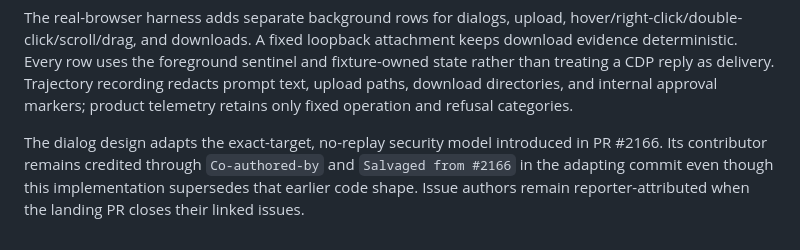
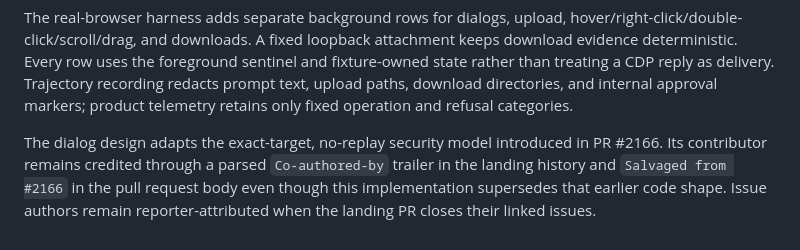
Before and after one commit to goat-si/cua-driver, a Markdown page: docs/browser-tool-implementation-journal.md, the part around the change. Rendered like a GitHub page.

Commit message:
docs(cua-driver): preserve source contribution credit
Salvaged from #2166

Co-authored-by: Haoqing Wang <78337154+hqhq1025@users.noreply.github.com>

```diff
--- a/docs/browser-tool-implementation-journal.md
+++ b/docs/browser-tool-implementation-journal.md
@@ -747,7 +747,8 @@ directories, and internal approval markers; product telemetry retains only
 fixed operation and refusal categories.
 
 The dialog design adapts the exact-target, no-replay security model introduced
-in PR #2166. Its contributor remains credited through `Co-authored-by` and
-`Salvaged from #2166` in the adapting commit even though this implementation
-supersedes that earlier code shape. Issue authors remain reporter-attributed
-when the landing PR closes their linked issues.
+in PR #2166. Its contributor remains credited through a parsed
+`Co-authored-by` trailer in the landing history and `Salvaged from #2166` in
+the pull request body even though this implementation supersedes that earlier
+code shape. Issue authors remain reporter-attributed when the landing PR
+closes their linked issues.
```
